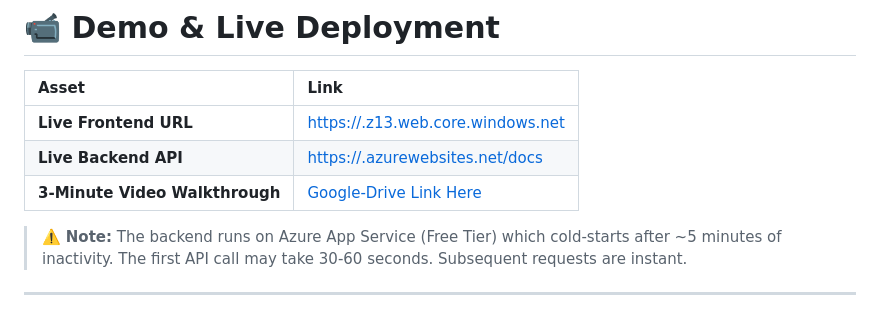
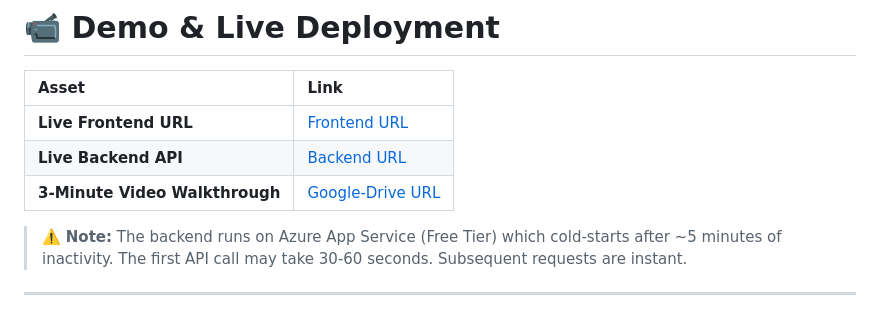
Before and after one commit to Dhruv-Puri/2nd-year-Internship, a Markdown page: README.md, the part around the change. GitHub-like rendering.

```diff
--- a/README.md
+++ b/README.md
@@ -10,9 +10,9 @@
 
 | Asset | Link |
 | :--- | :--- |
-| **Live Frontend URL** | [https://<your-storage-account>.z13.web.core.windows.net](#) |
-| **Live Backend API** | [https://<your-webapp-name>.azurewebsites.net/docs](#) |
-| **3-Minute Video Walkthrough** | [Google-Drive Link Here](#) |
+| **Live Frontend URL** | [Frontend URL](https://frontendstorage234235t2.z12.web.core.windows.net/) |
+| **Live Backend API** | [Backend URL](#) |
+| **3-Minute Video Walkthrough** | [Google-Drive URL](#) |
 
 > ⚠️ **Note:** The backend runs on Azure App Service (Free Tier) which cold-starts after ~5 minutes of inactivity. The first API call may take 30-60 seconds. Subsequent requests are instant.
 
```
